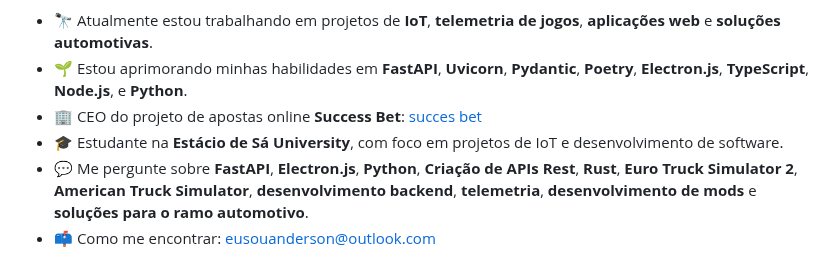
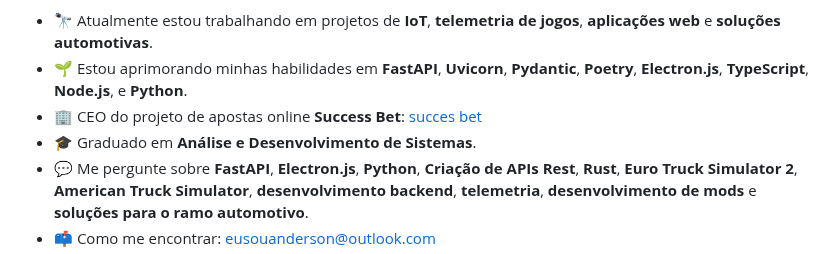
Before and after one commit to eusouanderson/Eusouanderson, a Markdown page: README.md, the part around the change. Drawn GitHub-style.

```diff
--- a/README.md
+++ b/README.md
@@ -7,7 +7,7 @@ Apaixonado por tecnologias inovadoras, busco constantemente aprimorar minhas hab
 - 🔭 Atualmente estou trabalhando em projetos de **IoT**, **telemetria de jogos**, **aplicações web** e **soluções automotivas**.
 - 🌱 Estou aprimorando minhas habilidades em **FastAPI**, **Uvicorn**, **Pydantic**, **Poetry**, **Electron.js**, **TypeScript**, **Node.js**, e **Python**.
 - 🏢 CEO do projeto de apostas online **Success Bet**: [succes bet](https://apostouganhou.vercel.app/)
-- 🎓 Estudante na **Estácio de Sá University**, com foco em projetos de IoT e desenvolvimento de software.
+- 🎓 Graduado em **Análise e Desenvolvimento de Sistemas**.
 - 💬 Me pergunte sobre **FastAPI**, **Electron.js**, **Python**, **Criação de APIs Rest**, **Rust**, **Euro Truck Simulator 2**, **American Truck Simulator**, **desenvolvimento backend**, **telemetria**, **desenvolvimento de mods** e **soluções para o ramo automotivo**.
 - 📫 Como me encontrar: [eusouanderson@outlook.com](mailto:eusouanderson@outlook.com)
 - 😄 Pronomes: Ele/Dele
```
